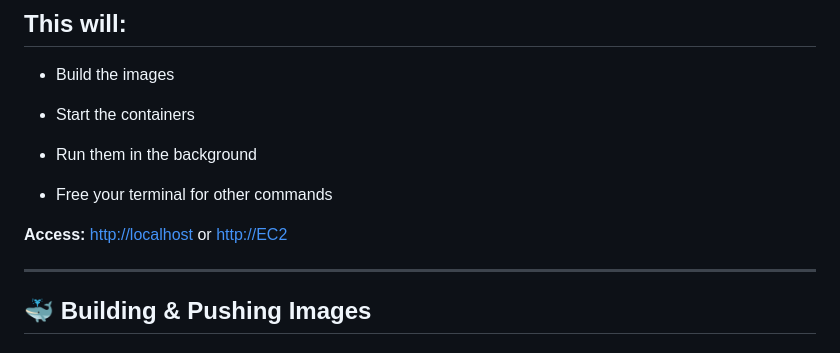
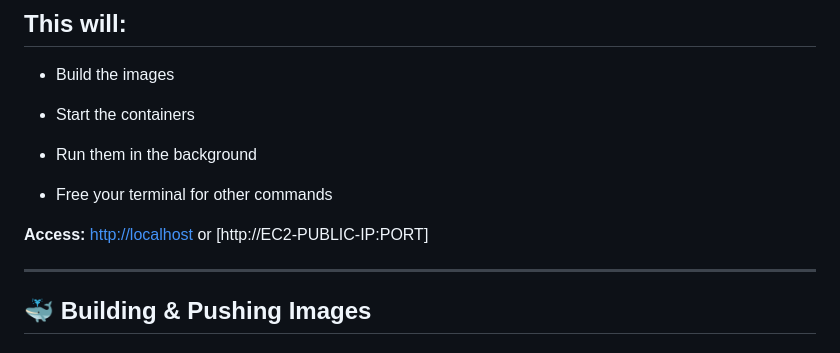
Before and after one commit to m-pasima/Docker-multi-container-docker-compose, a Markdown page: README.md, the part around the change. Rendered like a GitHub page.

```diff
--- a/README.md
+++ b/README.md
@@ -60,7 +60,7 @@ docker-compose up --build -d
 
 * Free your terminal for other commands
 
-**Access:** [http://localhost](http://localhost) or [http://EC2](http://PUBLIC-IP:port)
+**Access:** [http://localhost](http://localhost) or [http://EC2-PUBLIC-IP:PORT]
 
 ---
 
```
